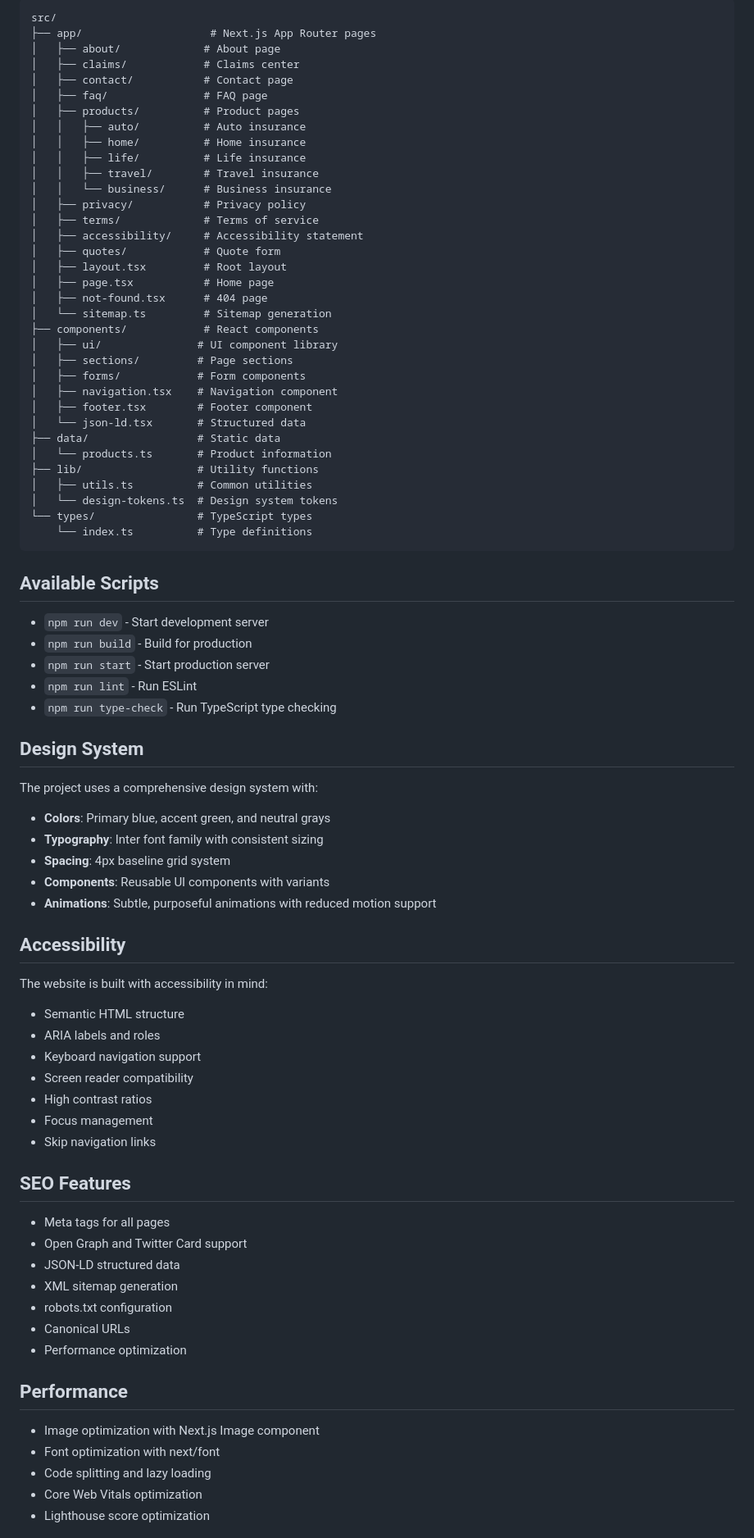
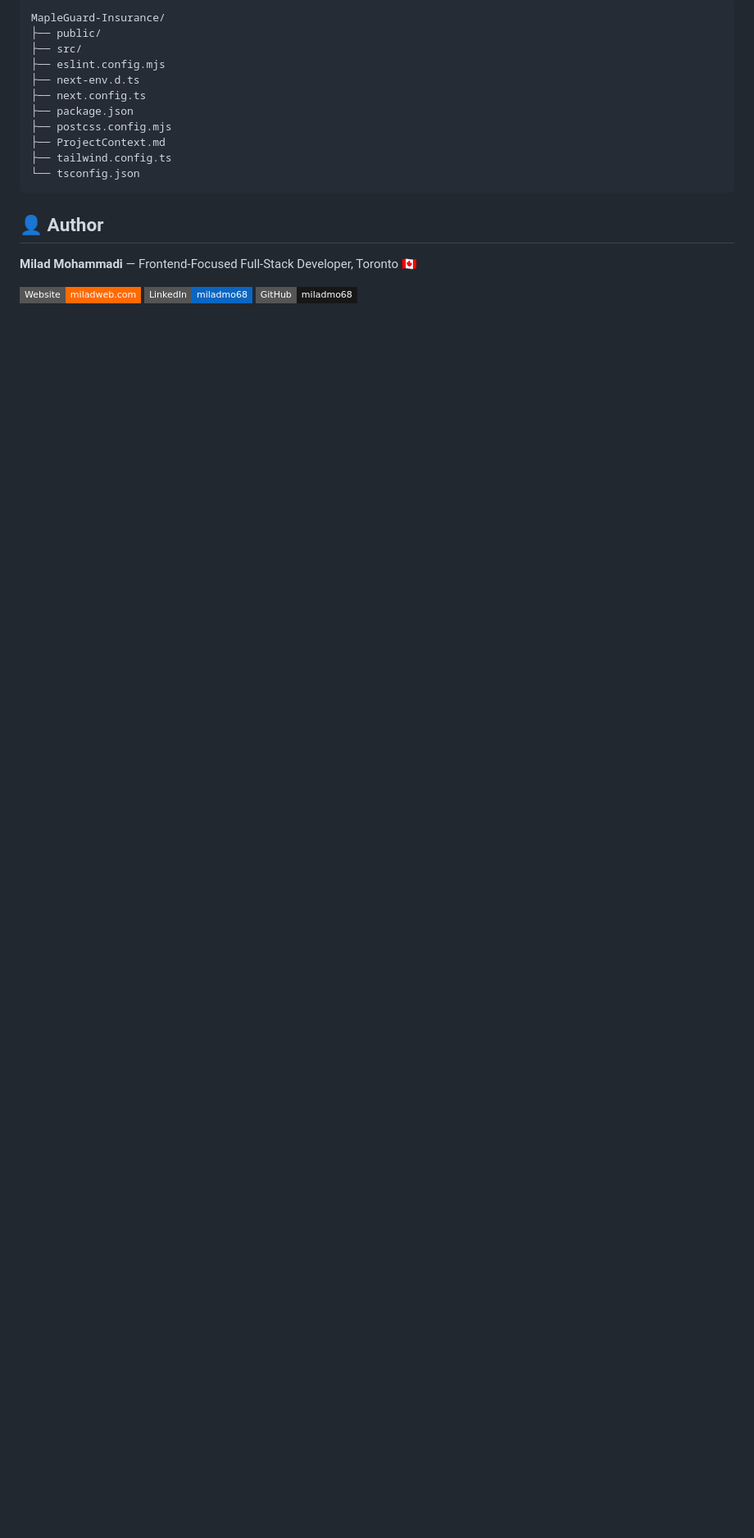
Before and after one commit to miladmo68/MapleGuard-Insurance, a Markdown page: README.md, the part around one of its changes. Shown at 82% size. Rendered like a GitHub page; badges without logos; blank space fills up the shorter version.

````diff
--- a/README.md
+++ b/README.md
@@ -62,86 +54,23 @@ npm run dev
 
 ```
-src/
-├── app/                    # Next.js App Router pages
-│   ├── about/             # About page
-│   ├── claims/            # Claims center
-│   ├── contact/           # Contact page
-│   ├── faq/               # FAQ page
-│   ├── products/          # Product pages
-│   │   ├── auto/          # Auto insurance
-│   │   ├── home/          # Home insurance
-│   │   ├── life/          # Life insurance
-│   │   ├── travel/        # Travel insurance
-│   │   └── business/      # Business insurance
-│   ├── privacy/           # Privacy policy
-│   ├── terms/             # Terms of service
-│   ├── accessibility/     # Accessibility statement
-│   ├── quotes/            # Quote form
-│   ├── layout.tsx         # Root layout
-│   ├── page.tsx           # Home page
-│   ├── not-found.tsx      # 404 page
-│   └── sitemap.ts         # Sitemap generation
-├── components/            # React components
-│   ├── ui/               # UI component library
-│   ├── sections/         # Page sections
-│   ├── forms/            # Form components
-│   ├── navigation.tsx    # Navigation component
-│   ├── footer.tsx        # Footer component
-│   └── json-ld.tsx       # Structured data
-├── data/                 # Static data
-│   └── products.ts       # Product information
-├── lib/                  # Utility functions
-│   ├── utils.ts          # Common utilities
-│   └── design-tokens.ts  # Design system tokens
-└── types/                # TypeScript types
-    └── index.ts          # Type definitions
+MapleGuard-Insurance/
+├── public/
+├── src/
+├── eslint.config.mjs
+├── next-env.d.ts
+├── next.config.ts
+├── package.json
+├── postcss.config.mjs
+├── ProjectContext.md
+├── tailwind.config.ts
+└── tsconfig.json
 ```
 
-## Available Scripts
+## 👤 Author
 
-- `npm run dev` - Start development server
-- `npm run build` - Build for production
-- `npm run start` - Start production server
-- `npm run lint` - Run ESLint
-- `npm run type-check` - Run TypeScript type checking
+**Milad Mohammadi** — Frontend-Focused Full-Stack Developer, Toronto 🇨🇦
 
-## Design System
+[![Website](https://img.shields.io/badge/Website-miladweb.com-FF6A00?style=flat-square&logo=googlechrome&logoColor=white)](https://miladweb.com)
+[![LinkedIn](https://img.shields.io/badge/LinkedIn-miladmo68-0A66C2?style=flat-square&logo=linkedin&logoColor=white)](https://www.linkedin.com/in/miladmo68/)
+[![GitHub](https://img.shields.io/badge/GitHub-miladmo68-181717?style=flat-square&logo=github&logoColor=white)](https://github.com/miladmo68)
 
-The project uses a comprehensive design system with:
-
-- **Colors**: Primary blue, accent green, and neutral grays
-- **Typography**: Inter font family with consistent sizing
-- **Spacing**: 4px baseline grid system
-- **Components**: Reusable UI components with variants
-- **Animations**: Subtle, purposeful animations with reduced motion support
-
-## Accessibility
-
-The website is built with accessibility in mind:
-
-- Semantic HTML structure
-- ARIA labels and roles
-- Keyboard navigation support
-- Screen reader compatibility
-- High contrast ratios
-- Focus management
-- Skip navigation links
-
-## SEO Features
-
-- Meta tags for all pages
-- Open Graph and Twitter Card support
-- JSON-LD structured data
-- XML sitemap generation
-- robots.txt configuration
-- Canonical URLs
-- Performance optimization
-
-## Performance
-
-- Image optimization with Next.js Image component
-- Font optimization with next/font
-- Code splitting and lazy loading
-- Core Web Vitals optimization
-- Lighthouse score optimization
-
````
Also changed, not shown: other parts of README.md (+38 -76 lines), .github/preview.jpg (added), 3 other files.
